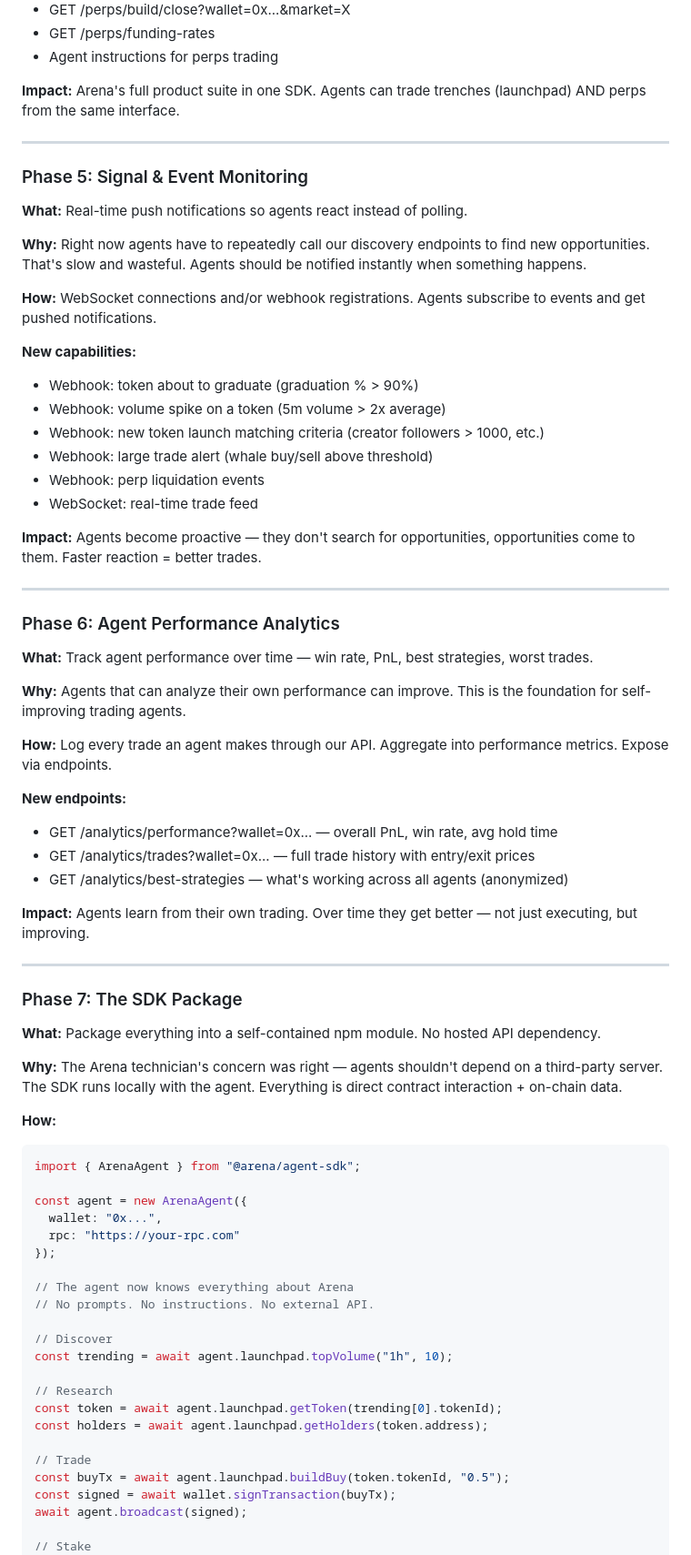
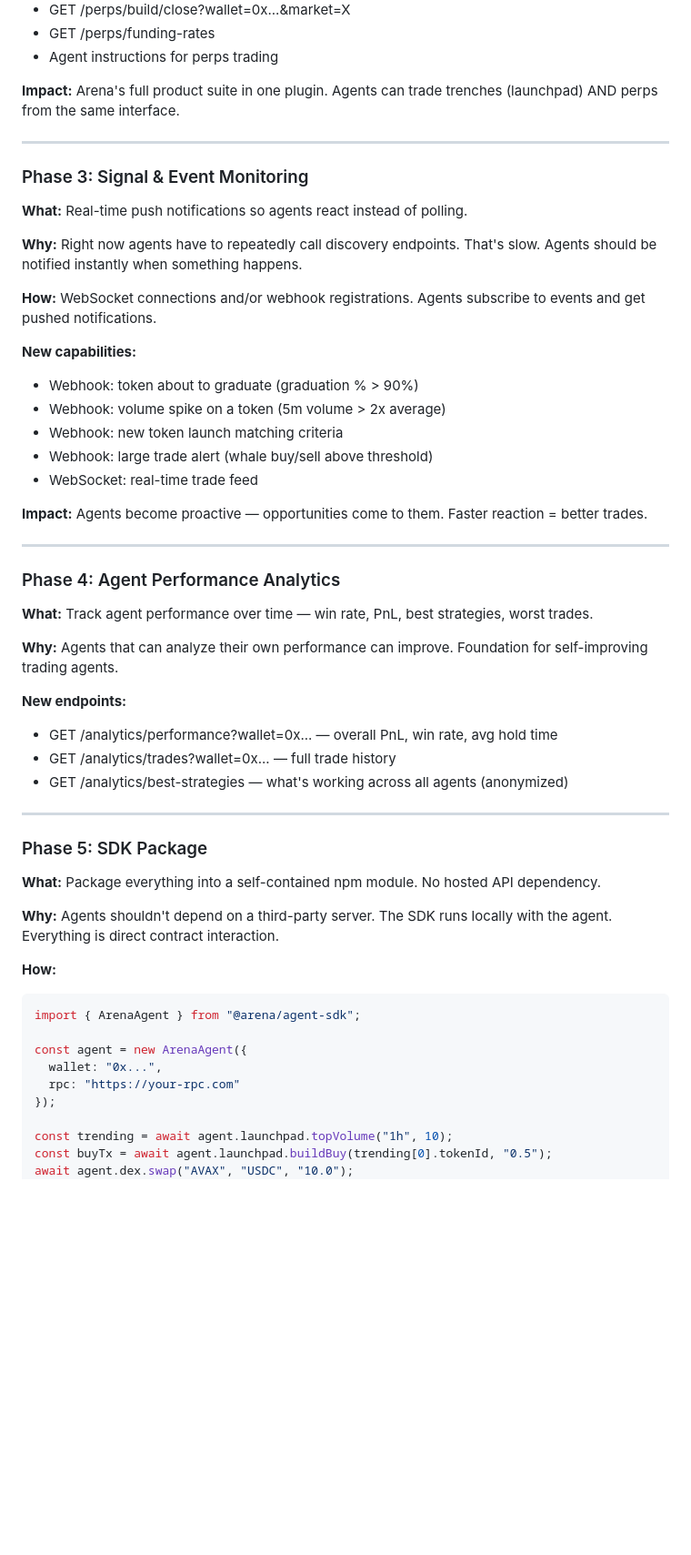
Before and after one commit to OlaCryto/arena-agent-plugin, a Markdown page: docs/sdk-status-and-roadmap.md, the part around one of its changes. Shown at 91% size. Drawn GitHub-style; blank space fills up the shorter version.

````diff
--- a/docs/sdk-status-and-roadmap.md
+++ b/docs/sdk-status-and-roadmap.md
@@ -171,52 +177,47 @@
 - GET /perps/funding-rates
 - Agent instructions for perps trading
 
-**Impact:** Arena's full product suite in one SDK. Agents can trade trenches (launchpad) AND perps from the same interface.
+**Impact:** Arena's full product suite in one plugin. Agents can trade trenches (launchpad) AND perps from the same interface.
 
 ---
 
-### Phase 5: Signal & Event Monitoring
+### Phase 3: Signal & Event Monitoring
 
 **What:** Real-time push notifications so agents react instead of polling.
 
-**Why:** Right now agents have to repeatedly call our discovery endpoints to find new opportunities. That's slow and wasteful. Agents should be notified instantly when something happens.
+**Why:** Right now agents have to repeatedly call discovery endpoints. That's slow. Agents should be notified instantly when something happens.
 
 **How:** WebSocket connections and/or webhook registrations. Agents subscribe to events and get pushed notifications.
 
 **New capabilities:**
 - Webhook: token about to graduate (graduation % > 90%)
 - Webhook: volume spike on a token (5m volume > 2x average)
-- Webhook: new token launch matching criteria (creator followers > 1000, etc.)
+- Webhook: new token launch matching criteria
 - Webhook: large trade alert (whale buy/sell above threshold)
-- Webhook: perp liquidation events
 - WebSocket: real-time trade feed
 
-**Impact:** Agents become proactive — they don't search for opportunities, opportunities come to them. Faster reaction = better trades.
+**Impact:** Agents become proactive — opportunities come to them. Faster reaction = better trades.
 
 ---
 
-### Phase 6: Agent Performance Analytics
+### Phase 4: Agent Performance Analytics
 
 **What:** Track agent performance over time — win rate, PnL, best strategies, worst trades.
 
-**Why:** Agents that can analyze their own performance can improve. This is the foundation for self-improving trading agents.
-
-**How:** Log every trade an agent makes through our API. Aggregate into performance metrics. Expose via endpoints.
+**Why:** Agents that can analyze their own performance can improve. Foundation for self-improving trading agents.
 
 **New endpoints:**
 - GET /analytics/performance?wallet=0x... — overall PnL, win rate, avg hold time
-- GET /analytics/trades?wallet=0x... — full trade history with entry/exit prices
+- GET /analytics/trades?wallet=0x... — full trade history
 - GET /analytics/best-strategies — what's working across all agents (anonymized)
-
-**Impact:** Agents learn from their own trading. Over time they get better — not just executing, but improving.
 
 ---
 
-### Phase 7: The SDK Package
+### Phase 5: SDK Package
 
 **What:** Package everything into a self-contained npm module. No hosted API dependency.
 
-**Why:** The Arena technician's concern was right — agents shouldn't depend on a third-party server. The SDK runs locally with the agent. Everything is direct contract interaction + on-chain data.
+**Why:** Agents shouldn't depend on a third-party server. The SDK runs locally with the agent. Everything is direct contract interaction.
 
 **How:**
 ```javascript
@@ -227,20 +228,7 @@ const agent = new ArenaAgent({
   rpc: "https://your-rpc.com"
 });
 
-// The agent now knows everything about Arena
-// No prompts. No instructions. No external API.
-
-// Discover
 const trending = await agent.launchpad.topVolume("1h", 10);
-
-// Research
-const token = await agent.launchpad.getToken(trending[0].tokenId);
-const holders = await agent.launchpad.getHolders(token.address);
-
-// Trade
-const buyTx = await agent.launchpad.buildBuy(token.tokenId, "0.5");
-const signed = await wallet.signTransaction(buyTx);
-await agent.broadcast(signed);
-
-// Stake
+const buyTx = await agent.launchpad.buildBuy(trending[0].tokenId, "0.5");
+await agent.dex.swap("AVAX", "USDC", "10.0");
 await agent.staking.buyAndStake("1.0");
````
Also changed, not shown: other parts of docs/sdk-status-and-roadmap.md (+68 -83 lines).
